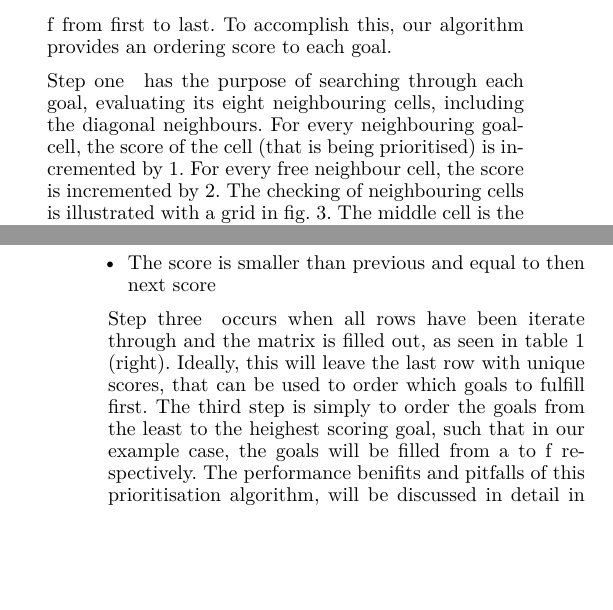
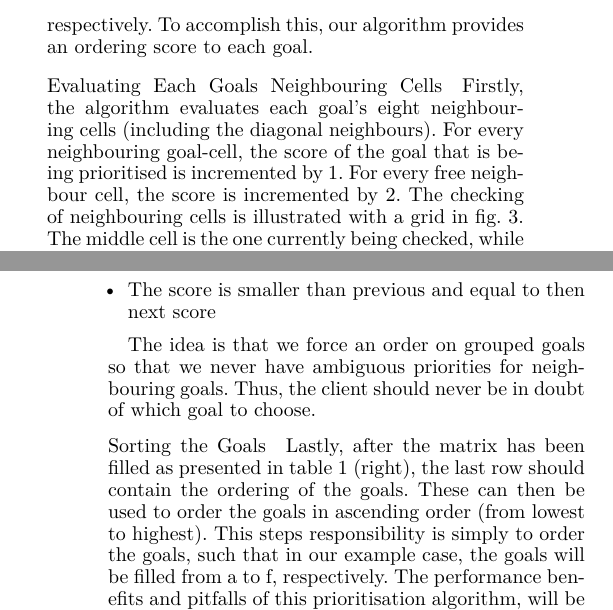
Before and after one commit to Obeyed/AIMAS, a LaTeX paper (project/article/article.tex, which reads project/article/content/methods.tex): two parts of the columns of pages 2 and 3 of 7, joined at a grey line, cut so that both start at the same text, the shorter picture padded with empty space. Compiled offline with XeLaTeX.

Commit message:
updated GP section in methods

```diff
--- a/project/article/content/methods.tex
+++ b/project/article/content/methods.tex
@@ -36,11 +36,13 @@ In order to explain how the functionality of our prioritisation works, we will b
   \caption{\label{fig:sample}Goal set with single entrance.}
 \end{figure}
 
-For the example in \cref{fig:sample} the optimal ordering would be to fulfil the goals in the following order: \textbf{a, c, b, e, f} from first to last.
+For the example in \cref{fig:sample} the optimal ordering would be to fulfil the goals in the following order: \textbf{a, c, b, e, f}, respectively.
 To accomplish this, our algorithm provides an ordering score to each goal.
 
-\subsubsection{Step one}has the purpose of searching through each goal, evaluating its eight neighbouring cells, including the diagonal neighbours.
-For every neighbouring goal-cell, the score of the cell (that is being prioritised) is incremented by 1.
+\subsubsection{Evaluating Each Goals Neighbouring Cells}
+
+Firstly, the algorithm evaluates each goal's eight neighbouring cells (including the diagonal neighbours).
+For every neighbouring goal-cell, the score of the goal that is being prioritised is incremented by 1.
 For every free neighbour cell, the score is incremented by 2.
 The checking of neighbouring cells is illustrated with a grid in \cref{fig:grid1}.
 The middle cell is the one currently being checked, while the green represents a neighbour goal.
@@ -106,15 +111,20 @@ The resulting matrix can be seen in \cref{tab:example_matrix} (left). From this
 \item{The score is smaller than previous and equal to then next score}
 \end{itemize}
 
-\subsubsection{Step three}occurs when all rows have been iterate through and the matrix is filled out, as seen in \cref{tab:example_matrix} (right). Ideally, this will leave the last row with unique scores, that can be used to order which goals to fulfill first. The third step is simply to order the goals from the least to the heighest scoring goal, such that in our example case, the goals will be filled from \textbf{a} to \textbf{f} respectively.
-The performance benifits and pitfalls of this prioritisation algorithm, will be discussed in detail in \cref{subsec:disc_goal_ordering}.
+The idea is that we force an order on grouped goals so that we never have ambiguous priorities for neighbouring goals.
+Thus, the client should never be in doubt of which goal to choose.
+
+\subsubsection{Sorting the Goals}
+Lastly, after the matrix has been filled as presented in \cref{tab:example_matrix} (right), the last row should contain the ordering of the goals.
+These can then be used to order the goals in ascending order (from lowest to highest).
+This steps responsibility is simply to order the goals, such that in our example case, the goals will be filled from \textbf{a} to \textbf{f}, respectively.
+The performance benefits and pitfalls of this prioritisation algorithm, will be discussed in detail in \cref{subsec:disc_goal_ordering}.
+\todo[inline]{remember to add this discussion section}
 %
 % In levels where goals are grouped independently of other goal groups, the algorithm will allow for some scores to be the same.
 % This signals that some goals can be achieved in an arbitrary order without one having to be filled before the other.
 % The last row of the matrix in \cref{tab:example_matrix} (right), is now used to order the goals.
 
-
-
 \input{content/method-level-representation}
 \input{content/method-using-a-star}
 \input{content/method-online-planning}
```
Also changed, not shown: project/article/content/methods.tex (11 more changed lines).
